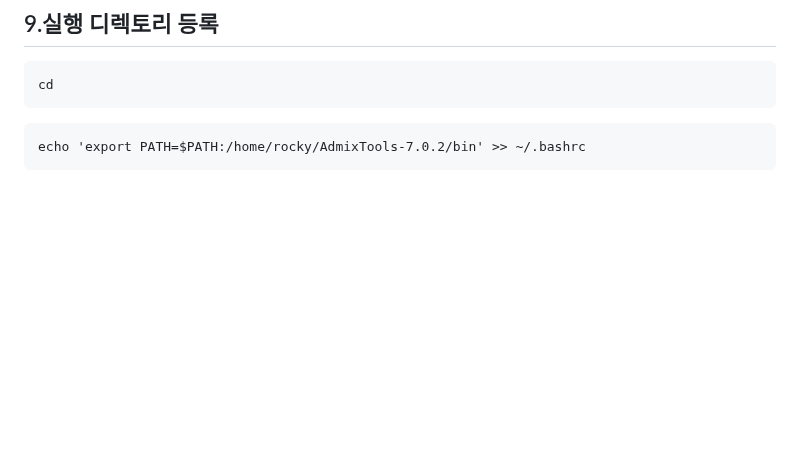
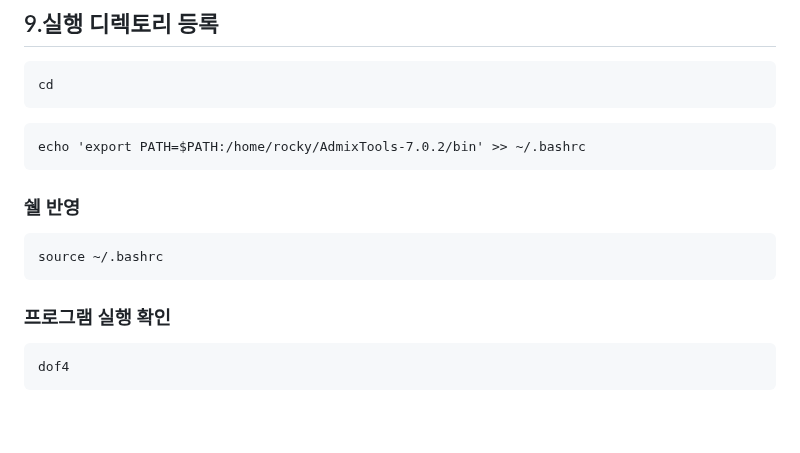
Before and after one commit to yhgong/my-first-blog, a Markdown page: README.md, the part around the change. GitHub-like rendering; blank space fills up the shorter version.

````diff
--- a/README.md
+++ b/README.md
@@ -798,6 +798,14 @@ cd
 ```
 echo 'export PATH=$PATH:/home/rocky/AdmixTools-7.0.2/bin' >> ~/.bashrc
 ```
+### 쉘 반영
+```
+source ~/.bashrc
+```
+### 프로그램 실행 확인
+```
+dof4
+```
 
 <br>
 
````
